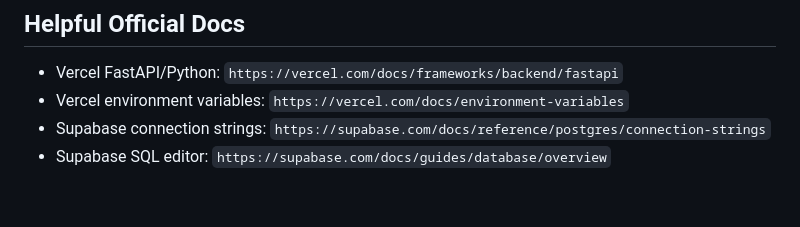
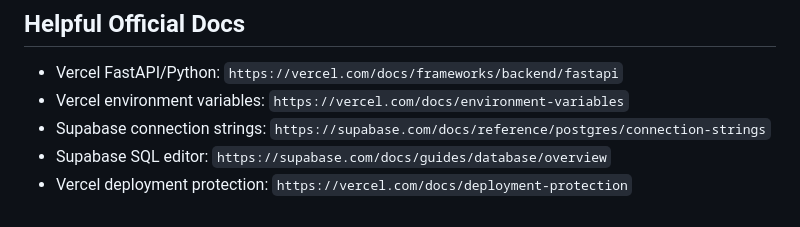
Before and after one commit to calebscott1892-bot/nxtlvl, a Markdown page: GO_LIVE_CHECKLIST.md, the part around the change. GitHub-like rendering.

Commit message:
Document Vercel deployment protection

```diff
--- a/GO_LIVE_CHECKLIST.md
+++ b/GO_LIVE_CHECKLIST.md
@@ -235,3 +235,4 @@ Before going public:
 - Vercel environment variables: `https://vercel.com/docs/environment-variables`
 - Supabase connection strings: `https://supabase.com/docs/reference/postgres/connection-strings`
 - Supabase SQL editor: `https://supabase.com/docs/guides/database/overview`
+- Vercel deployment protection: `https://vercel.com/docs/deployment-protection`
```
